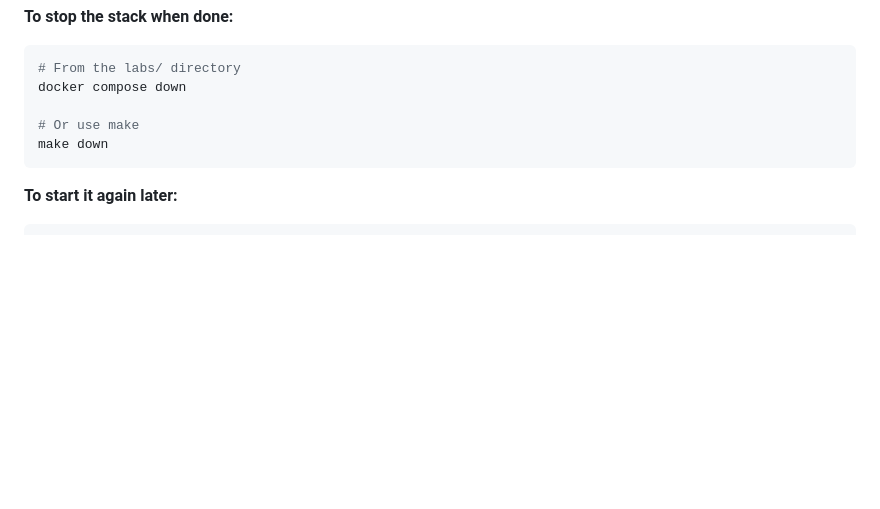
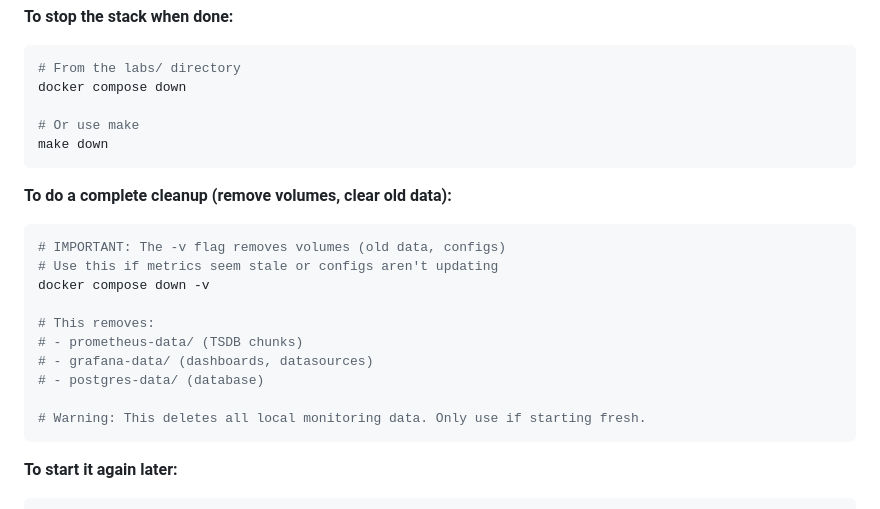
Before and after one commit to OpsCrafted/prometheus-course, a Markdown page: docs/getting-started/README.md, the part around the change. Drawn GitHub-style; blank space fills up the shorter version.

Commit message:
docs: add docker compose down -v cleanup reminder for volume removal

````diff
--- a/docs/getting-started/README.md
+++ b/docs/getting-started/README.md
@@ -440,6 +440,20 @@ docker compose down
 make down
 ```
 
+**To do a complete cleanup (remove volumes, clear old data):**
+```bash
+# IMPORTANT: The -v flag removes volumes (old data, configs)
+# Use this if metrics seem stale or configs aren't updating
+docker compose down -v
+
+# This removes:
+# - prometheus-data/ (TSDB chunks)
+# - grafana-data/ (dashboards, datasources)
+# - postgres-data/ (database)
+
+# Warning: This deletes all local monitoring data. Only use if starting fresh.
+```
+
 **To start it again later:**
 ```bash
 # From the labs/ directory
````
